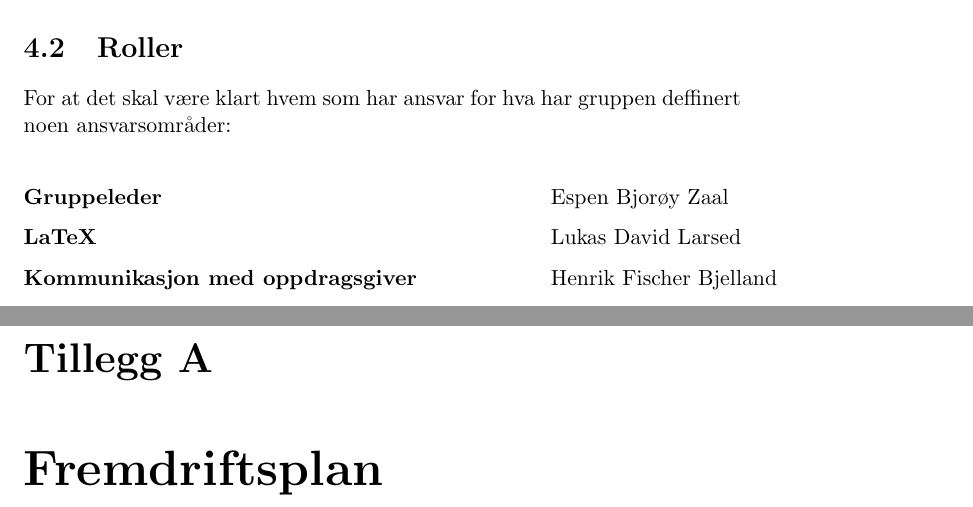
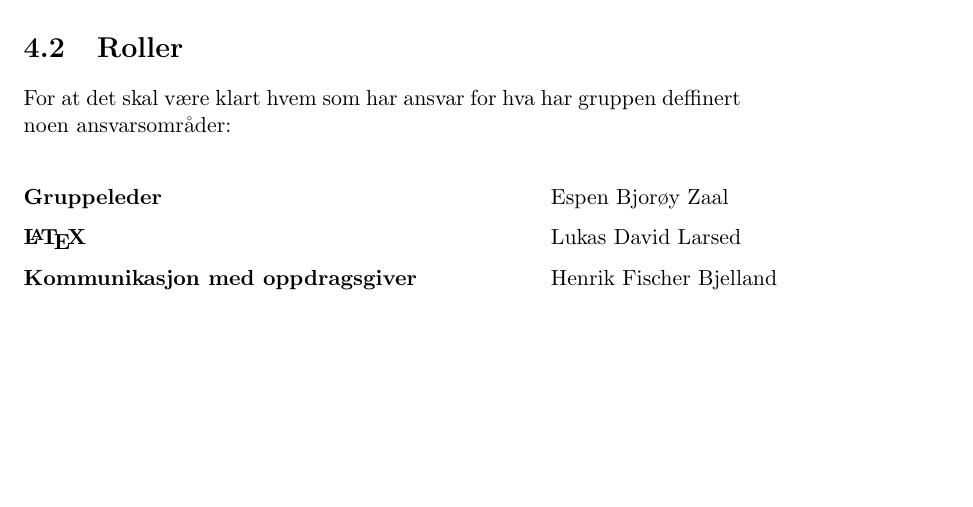
Before and after one commit to CervecerosCodigo/Bachelor_Forprosjekrapport, a LaTeX document (Gruppe19_Forprosjekrapport.tex, which reads chapters/arbeidsmetodikk.tex): two parts of pages 8 and 12 of 12 before the commit and part of page 9 of 12 after it, the two joined at a grey line, cut so that both start at the same text, the shorter picture padded with empty space. Compiled offline with pdfLaTeX.

Commit message:
Mindre fiks

```diff
--- a/Gruppe19_Forprosjekrapport.tex
+++ b/Gruppe19_Forprosjekrapport.tex
@@ -6,6 +6,9 @@
 %\usepackage[htt]{hyphenat}
 \usepackage{graphicx}
 \usepackage{hyperref}
+\usepackage{tabulary}
+\usepackage{array}
+\renewcommand{\arraystretch}{1.5}
 \author{Gruppe19}
 \title{Forprosjektrapport}
 \begin{document}
@@ -28,8 +31,7 @@ Teksdlksadjf lka jdsf\footnote{Link til \href{www.vg.no}{Link til VG}}
 \bibliographystyle{plain}
 \bibliography{bibliography}
 
-\appendix
-\chapter{Fremdriftsplan}
+
 
 
 
--- a/chapters/arbeidsmetodikk.tex
+++ b/chapters/arbeidsmetodikk.tex
@@ -21,7 +21,7 @@ For at det skal være klart hvem som har ansvar for hva har gruppen deffinert no
 \renewcommand{\arraystretch}{1.5}
 \begin{tabular}[ht]{@{}ll@{}}
 \textbf{Gruppeleder} & Espen Bjorøy Zaal \\
-\textbf{LaTeX} & Lukas David Larsed \\
+\textbf{\LaTeX} & Lukas David Larsed \\
 \textbf{Kommunikasjon med oppdragsgiver} & Henrik Fischer Bjelland \\
 \textbf{Kommunikasjon med forskningsprosjektsleder} & Espen Bjorøy Zaal \\
 \textbf{Versjonskontroll (Git og integrasjon)} & Lukas David Larsed \\
```
Also changed, not shown: Gruppe19_Forprosjekrapport.tex (2 more changed lines).
